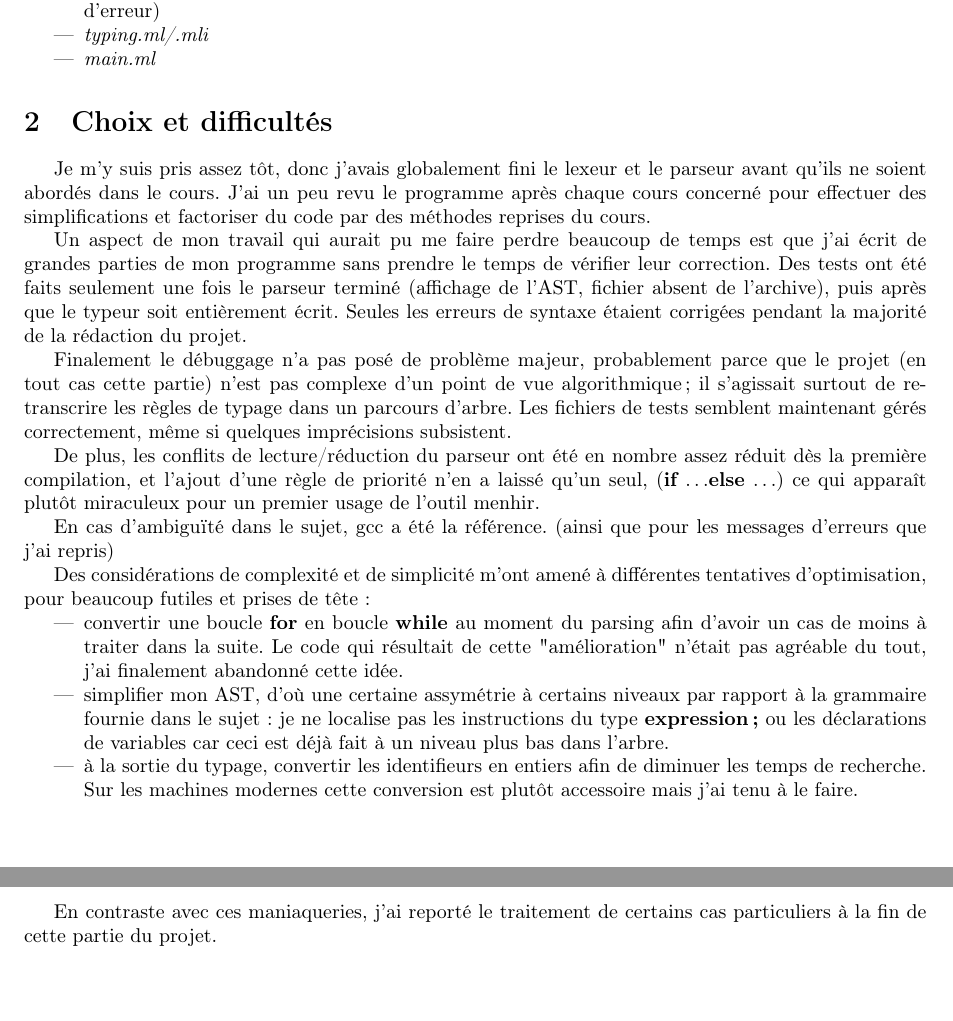
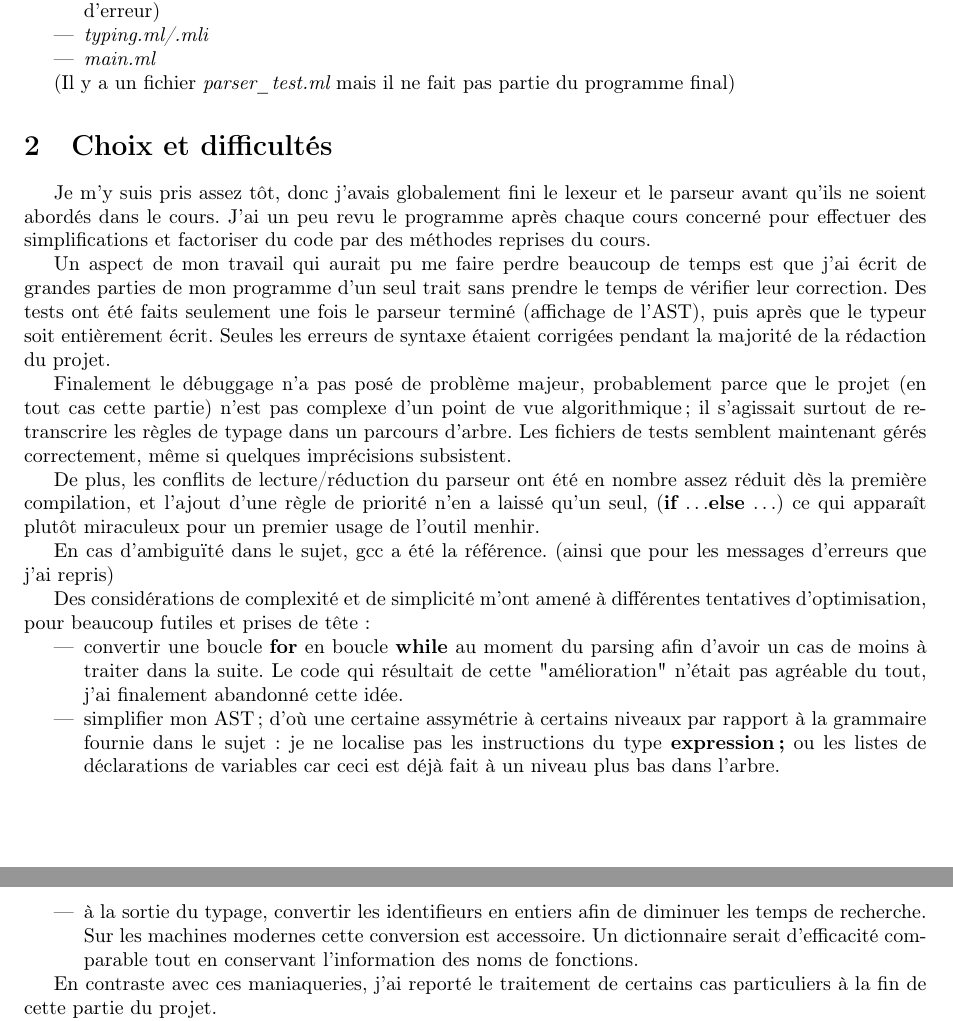
Before and after one commit to Lysxia/MiniC, a LaTeX document (report/report_compiler.tex): two parts of pages 1 and 2 of 2, joined at a grey line, cut so that both start at the same text, the shorter picture padded with empty space. Compiled offline with pdfLaTeX.

Commit message:
First part done. Next is code production

```diff
--- a/report/report_compiler.tex
+++ b/report/report_compiler.tex
@@ -36,6 +36,9 @@ d'erreurs (affichage des messages d'erreur)
   \item {\it main.ml}
 \end{itemize}
 
+(Il y a un fichier {\it parser\_test.ml} mais il ne fait pas partie du
+programme final)
+
 \section{Choix et difficultés}
 
 Je m'y suis pris assez tôt, donc j'avais globalement fini le
@@ -45,9 +48,10 @@ des simplifications et factoriser du code par des méthodes reprises du
 cours.
 
 Un aspect de mon travail qui aurait pu me faire perdre beaucoup de temps est que
-j'ai écrit de grandes parties de mon programme sans prendre le temps de
-vérifier leur correction. Des tests ont été faits seulement une fois le
-parseur terminé (affichage de l'AST, fichier absent de l'archive), puis
+j'ai écrit de grandes parties de mon programme d'un seul trait
+sans prendre le temps de vérifier leur correction.
+Des tests ont été faits seulement une fois le
+parseur terminé (affichage de l'AST), puis
 après que le typeur soit entièrement écrit.
 Seules les erreurs de syntaxe étaient corrigées
 pendant la majorité de la rédaction du projet.
@@ -77,13 +81,14 @@ tête :
 parsing afin d'avoir un cas de moins à traiter dans la suite. Le code qui
 résultait de cette "amélioration" n'était pas agréable du tout, j'ai
 finalement abandonné cette idée.
-  \item simplifier mon AST, d'où une certaine assymétrie à certains
+  \item simplifier mon AST ; d'où une certaine assymétrie à certains
 niveaux par rapport à la grammaire fournie dans le sujet : je ne localise
-pas les instructions du type {\bf expression;} ou les déclarations de
+pas les instructions du type {\bf expression;} ou les listes de déclarations de
 variables car ceci est déjà fait à un niveau plus bas dans l'arbre.
   \item à la sortie du typage, convertir les identifieurs en entiers
 afin de diminuer les temps de recherche. Sur les machines modernes cette
-conversion est plutôt accessoire mais j'ai tenu à le faire.
+conversion est accessoire. Un dictionnaire serait d'efficacité
+comparable tout en conservant l'information des noms de fonctions.
 \end{itemize}
 
 En contraste avec ces maniaqueries, j'ai reporté le traitement de
```
Also changed, not shown: Makefile, 3 other files.
